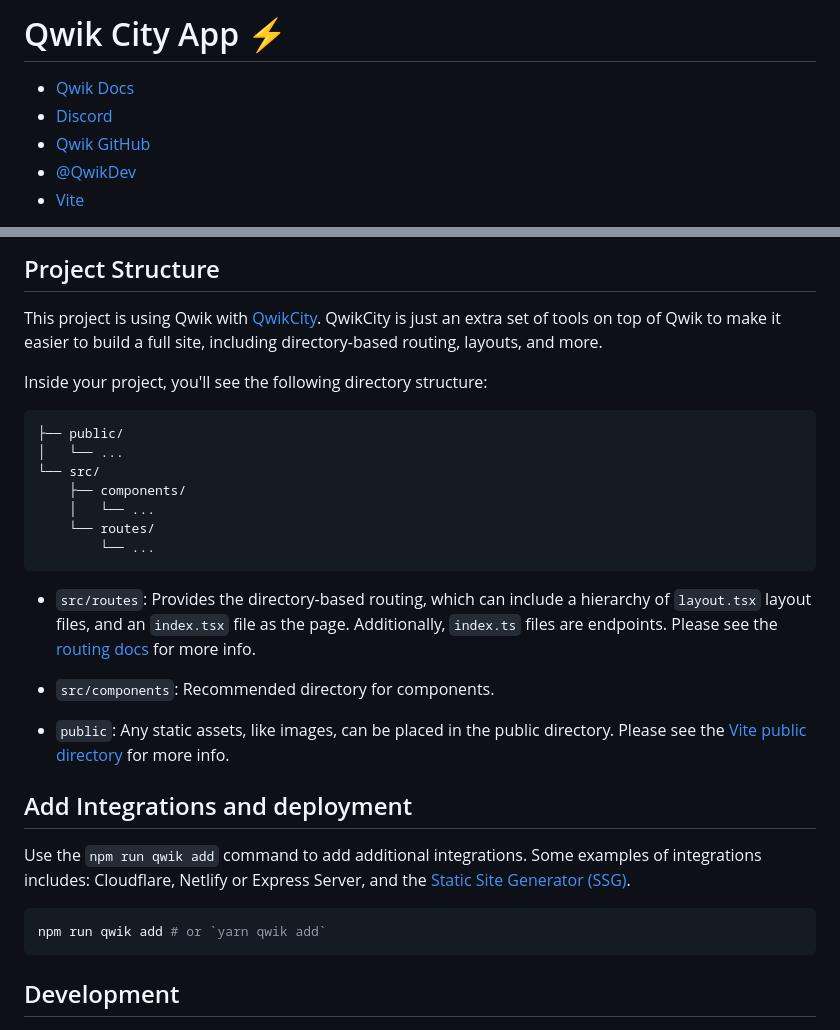
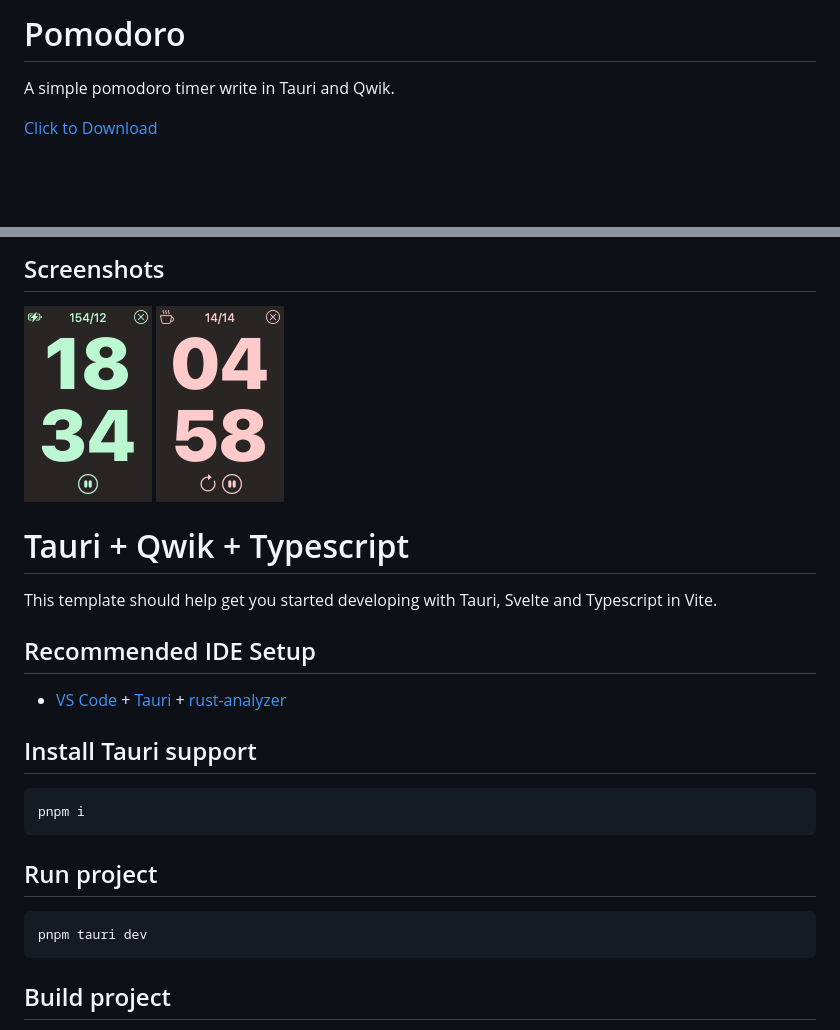
Before and after one commit to andycai/pomodoro-tauri-qwik, a Markdown page: README.md, 2 parts joined by grey strips. Rendered like a GitHub page; pictures changed too: screenshots/screenshot.png (added), screenshots/screenshot_break.png (added); blank space fills up the shorter version.

Commit message:
更新 README 和界面截图

````diff
--- a/README.md
+++ b/README.md
@@ -1,8 +1,5 @@
-# Qwik City App ⚡️
+# Pomodoro
+A simple pomodoro timer write in Tauri and Qwik.
 
-- [Qwik Docs](https://qwik.builder.io/)
-- [Discord](https://qwik.builder.io/chat)
-- [Qwik GitHub](https://github.com/BuilderIO/qwik)
-- [@QwikDev](https://twitter.com/QwikDev)
-- [Vite](https://vitejs.dev/)
+[Click to Download](https://github.com/andycai/pomodoro/releases)
 
@@ -10,33 +9,30 @@
 
-## Project Structure
+## Screenshots
 
-This project is using Qwik with [QwikCity](https://qwik.builder.io/qwikcity/overview/). QwikCity is just an extra set of tools on top of Qwik to make it easier to build a full site, including directory-based routing, layouts, and more.
+<img src="./screenshots/screenshot.png" width="128" height="196" alt="Screenshot of Pomodoro">
 
-Inside your project, you'll see the following directory structure:
+<img src="./screenshots/screenshot_break.png" width="128" height="196" alt="Screenshot of Pomodoro">
 
-```
-├── public/
-│   └── ...
-└── src/
-    ├── components/
-    │   └── ...
-    └── routes/
-        └── ...
+# Tauri + Qwik + Typescript
+
+This template should help get you started developing with Tauri, Svelte and Typescript in Vite.
+
+## Recommended IDE Setup
+
+- [VS Code](https://code.visualstudio.com/) + [Tauri](https://marketplace.visualstudio.com/items?itemName=tauri-apps.tauri-vscode) + [rust-analyzer](https://marketplace.visualstudio.com/items?itemName=rust-lang.rust-analyzer)
+
+
+## Install Tauri support
+
+```bash
+pnpm i
 ```
 
-- `src/routes`: Provides the directory-based routing, which can include a hierarchy of `layout.tsx` layout files, and an `index.tsx` file as the page. Additionally, `index.ts` files are endpoints. Please see the [routing docs](https://qwik.builder.io/qwikcity/routing/overview/) for more info.
+## Run project
 
-- `src/components`: Recommended directory for components.
-
-- `public`: Any static assets, like images, can be placed in the public directory. Please see the [Vite public directory](https://vitejs.dev/guide/assets.html#the-public-directory) for more info.
-
-## Add Integrations and deployment
-
-Use the `npm run qwik add` command to add additional integrations. Some examples of integrations includes: Cloudflare, Netlify or Express Server, and the [Static Site Generator (SSG)](https://qwik.builder.io/qwikcity/guides/static-site-generation/).
-
-```shell
-npm run qwik add # or `yarn qwik add`
+```bash
+pnpm tauri dev
 ```
 
-## Development
+## Build project
 
````
Also changed, not shown: other parts of README.md (+6 -30 lines).
